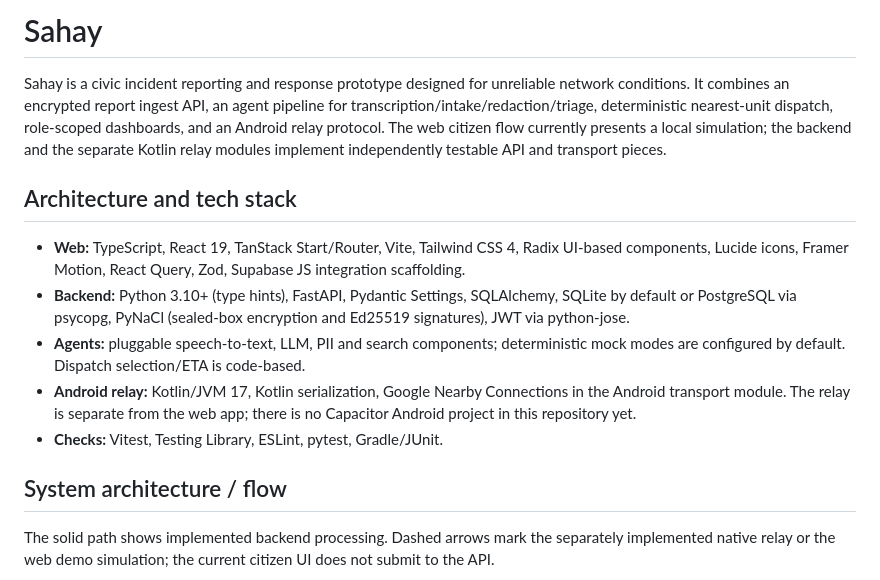
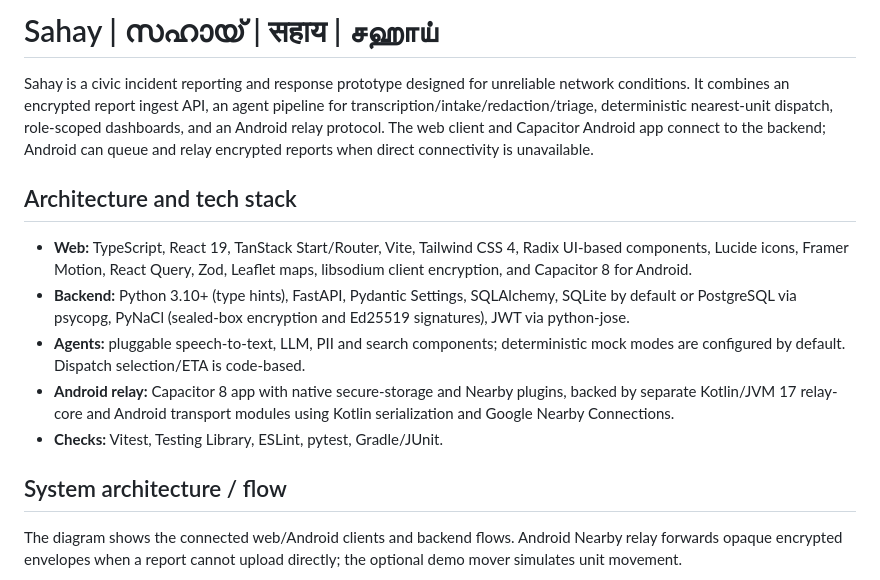
Before and after one commit to Artemisdevv/Sahay, a Markdown page: README.md, the part around one of its changes. Drawn GitHub-style.

````diff
--- a/README.md
+++ b/README.md
@@ -1,18 +1,18 @@
-# Sahay
+# Sahay | സഹായ് | सहाय | சஹாய்
 
-Sahay is a civic incident reporting and response prototype designed for unreliable network conditions. It combines an encrypted report ingest API, an agent pipeline for transcription/intake/redaction/triage, deterministic nearest-unit dispatch, role-scoped dashboards, and an Android relay protocol. The web citizen flow currently presents a local simulation; the backend and the separate Kotlin relay modules implement independently testable API and transport pieces.
+Sahay is a civic incident reporting and response prototype designed for unreliable network conditions. It combines an encrypted report ingest API, an agent pipeline for transcription/intake/redaction/triage, deterministic nearest-unit dispatch, role-scoped dashboards, and an Android relay protocol. The web client and Capacitor Android app connect to the backend; Android can queue and relay encrypted reports when direct connectivity is unavailable.
 
 ## Architecture and tech stack
 
-- **Web:** TypeScript, React 19, TanStack Start/Router, Vite, Tailwind CSS 4, Radix UI-based components, Lucide icons, Framer Motion, React Query, Zod, Supabase JS integration scaffolding.
+- **Web:** TypeScript, React 19, TanStack Start/Router, Vite, Tailwind CSS 4, Radix UI-based components, Lucide icons, Framer Motion, React Query, Zod, Leaflet maps, libsodium client encryption, and Capacitor 8 for Android.
 - **Backend:** Python 3.10+ (type hints), FastAPI, Pydantic Settings, SQLAlchemy, SQLite by default or PostgreSQL via psycopg, PyNaCl (sealed-box encryption and Ed25519 signatures), JWT via python-jose.
 - **Agents:** pluggable speech-to-text, LLM, PII and search components; deterministic mock modes are configured by default. Dispatch selection/ETA is code-based.
-- **Android relay:** Kotlin/JVM 17, Kotlin serialization, Google Nearby Connections in the Android transport module. The relay is separate from the web app; there is no Capacitor Android project in this repository yet.
+- **Android relay:** Capacitor 8 app with native secure-storage and Nearby plugins, backed by separate Kotlin/JVM 17 relay-core and Android transport modules using Kotlin serialization and Google Nearby Connections.
 - **Checks:** Vitest, Testing Library, ESLint, pytest, Gradle/JUnit.
 
 ## System architecture / flow
 
-The solid path shows implemented backend processing. Dashed arrows mark the separately implemented native relay or the web demo simulation; the current citizen UI does not submit to the API.
+The diagram shows the connected web/Android clients and backend flows. Android Nearby relay forwards opaque encrypted envelopes when a report cannot upload directly; the optional demo mover simulates unit movement.
 
 ```mermaid
 flowchart LR
````
Also changed, not shown: other parts of README.md (+42 -21 lines).
